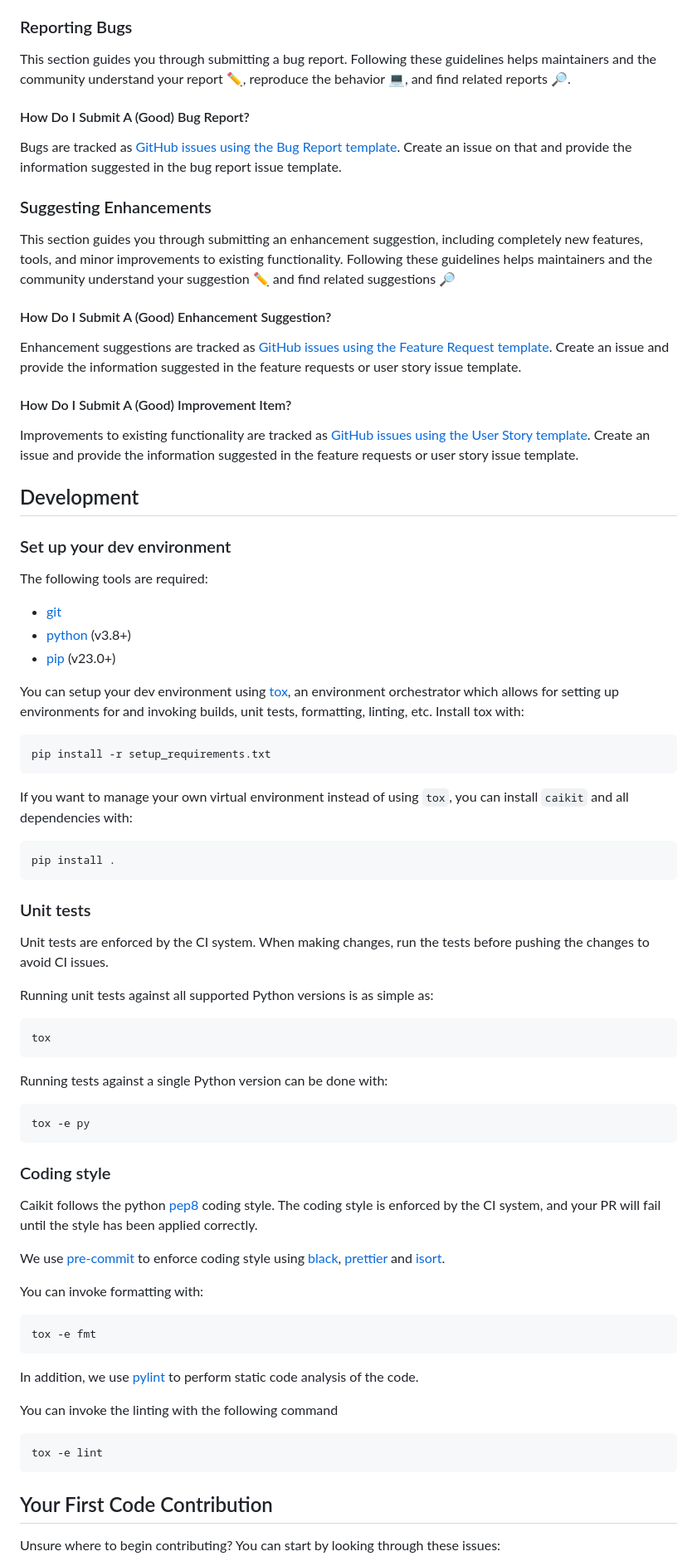
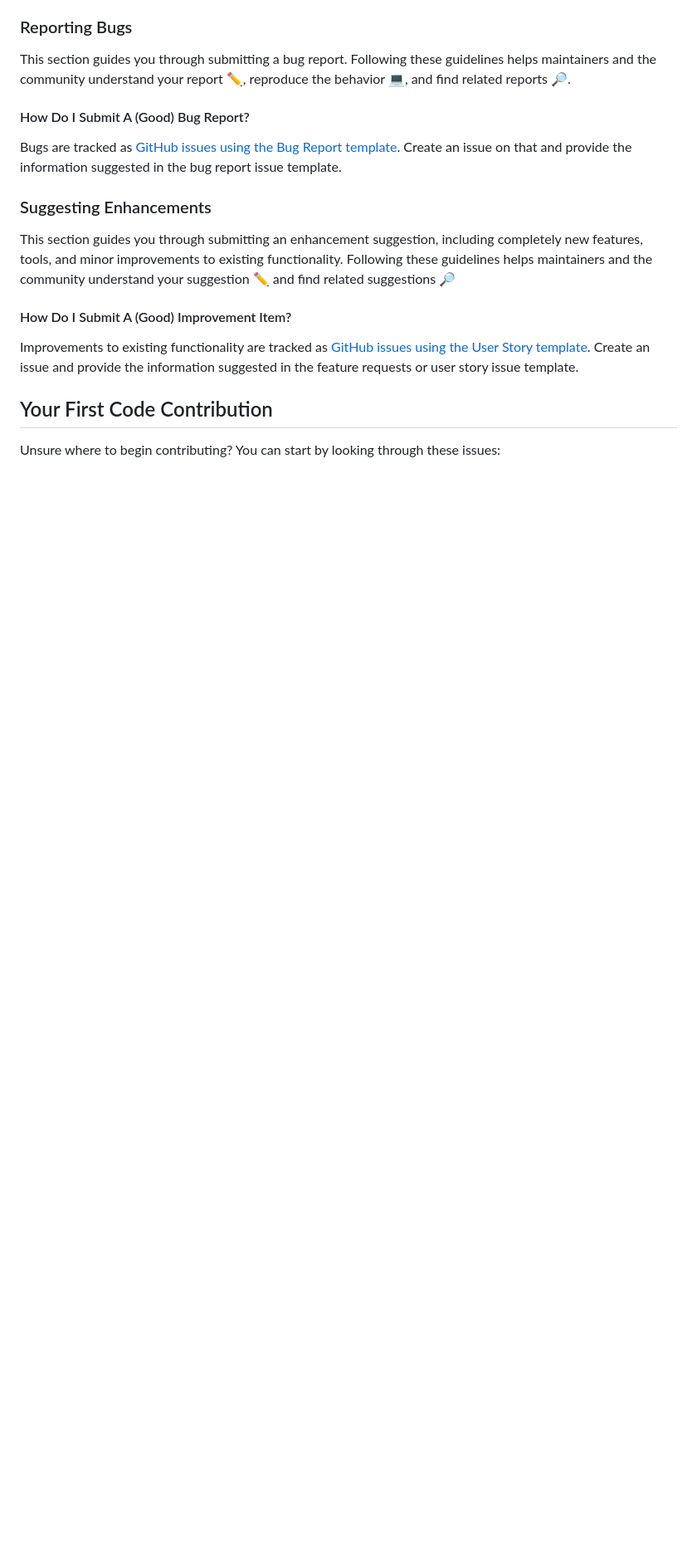
Before and after one commit to foundation-model-stack/fms-guardrails-orchestrator, a Markdown page: CONTRIBUTING.md, the part around one of its changes. Shown at 83% size. Drawn GitHub-style; blank space fills up the shorter version.

Commit message:
:memo: Update contributing guidelines for orchestrator repo
Signed-off-by: gkumbhat <kumbhat.gaurav@gmail.com>

````diff
--- a/CONTRIBUTING.md
+++ b/CONTRIBUTING.md
@@ -51,9 +46,5 @@ Bugs are tracked as [GitHub issues using the Bug Report template](https://github
 
 This section guides you through submitting an enhancement suggestion, including completely new features, tools, and minor improvements to existing functionality. Following these guidelines helps maintainers and the community understand your suggestion ✏️ and find related suggestions 🔎
 
-#### How Do I Submit A (Good) Enhancement Suggestion?
-
-Enhancement suggestions are tracked as [GitHub issues using the Feature Request template](https://github.com/caikit/caikit-nlp/issues/new?assignees=&labels=&template=feature_request.md&title=). Create an issue and provide the information suggested in the feature requests or user story issue template.
-
 #### How Do I Submit A (Good) Improvement Item?
 
@@ -61,61 +52,4 @@ Improvements to existing functionality are tracked as [GitHub issues using the U
 
-## Development
-
-### Set up your dev environment
-
-The following tools are required:
-
-- [git](https://git-scm.com)
-- [python](https://www.python.org) (v3.8+)
-- [pip](https://pypi.org/project/pip/) (v23.0+)
-
-You can setup your dev environment using [tox](https://tox.wiki/en/latest/), an environment orchestrator which allows for setting up environments for and invoking builds, unit tests, formatting, linting, etc. Install tox with:
-
-```sh
-pip install -r setup_requirements.txt
-```
-
-If you want to manage your own virtual environment instead of using `tox`, you can install `caikit` and all dependencies with:
-
-```sh
-pip install .
-```
-
-### Unit tests
-
-Unit tests are enforced by the CI system. When making changes, run the tests before pushing the changes to avoid CI issues.
-
-Running unit tests against all supported Python versions is as simple as:
-
-```sh
-tox
-```
-
-Running tests against a single Python version can be done with:
-
-```sh
-tox -e py
-```
-
-### Coding style
-
-Caikit follows the python [pep8](https://peps.python.org/pep-0008/) coding style. The coding style is enforced by the CI system, and your PR will fail until the style has been applied correctly.
-
-We use [pre-commit](https://pre-commit.com/) to enforce coding style using [black](https://github.com/psf/black), [prettier](https://github.com/prettier/prettier) and [isort](https://pycqa.github.io/isort/).
-
-You can invoke formatting with:
-
-```sh
-tox -e fmt
-```
-
-In addition, we use [pylint](https://www.pylint.org) to perform static code analysis of the code.
-
-You can invoke the linting with the following command
-
-```sh
-tox -e lint
-```
 
 ## Your First Code Contribution
 
````
Also changed, not shown: other parts of CONTRIBUTING.md (+6 -11 lines), .github/ISSUE_TEMPLATE/user_story.md (added, +24 -0 lines).
